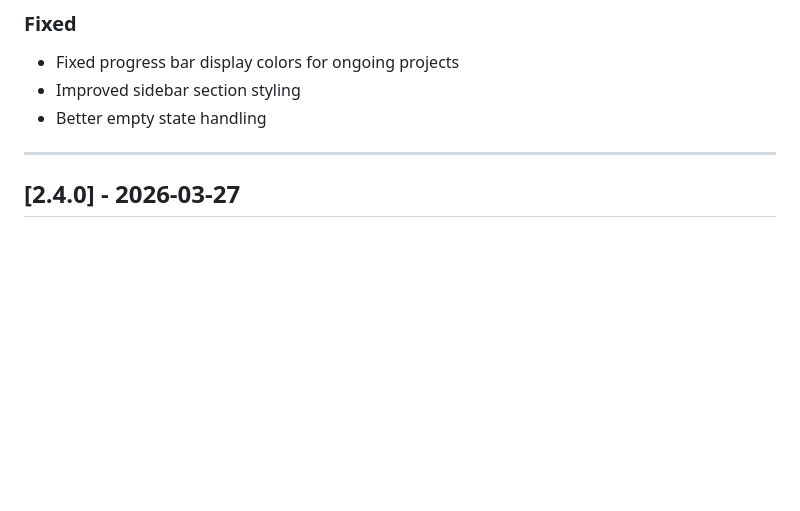
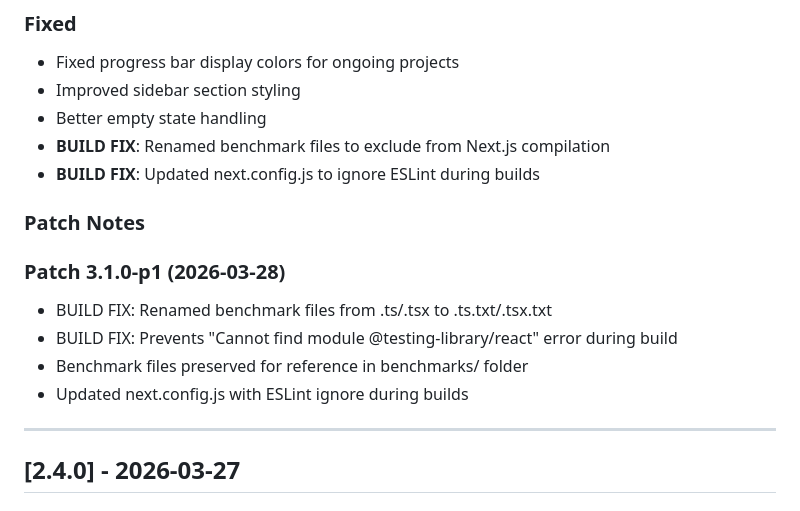
Before and after one commit to 141stfighterwing-collab/WSH, a Markdown page: CHANGELOG.md, the part around the change. Rendered like a GitHub page; blank space fills up the shorter version.

Commit message:
docs: Document build fix in CHANGELOG

```diff
--- a/CHANGELOG.md
+++ b/CHANGELOG.md
@@ -47,6 +47,16 @@ and this project adheres to [Semantic Versioning](https://semver.org/spec/v2.0.0
 - Fixed progress bar display colors for ongoing projects
 - Improved sidebar section styling
 - Better empty state handling
+- **BUILD FIX**: Renamed benchmark files to exclude from Next.js compilation
+- **BUILD FIX**: Updated next.config.js to ignore ESLint during builds
+
+### Patch Notes
+
+### Patch 3.1.0-p1 (2026-03-28)
+- BUILD FIX: Renamed benchmark files from .ts/.tsx to .ts.txt/.tsx.txt
+- BUILD FIX: Prevents "Cannot find module @testing-library/react" error during build
+- Benchmark files preserved for reference in benchmarks/ folder
+- Updated next.config.js with ESLint ignore during builds
 
 ---
 
```
